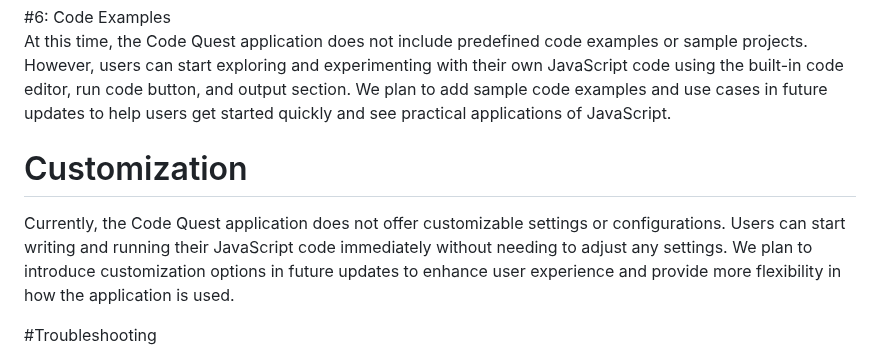
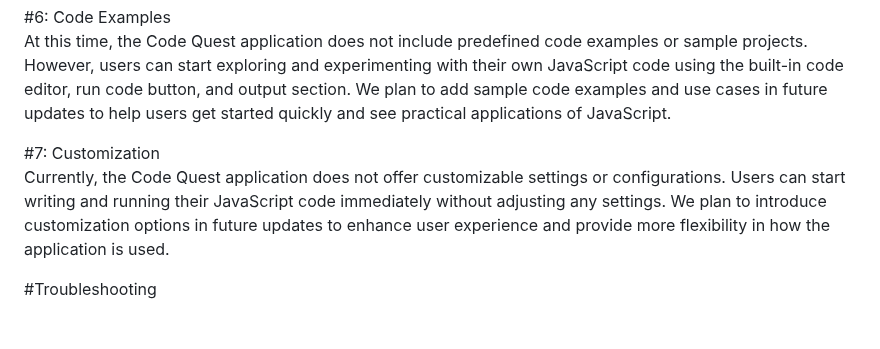
Before and after one commit to EddMarwa/CodeQuest, a Markdown page: README.md, the part around the change. Rendered like a GitHub page; blank space fills up the shorter version.

```diff
--- a/README.md
+++ b/README.md
@@ -98,8 +98,8 @@ At this time, the Code Quest application does not include predefined code exampl
 We plan to add sample code examples and use cases in future updates to help users get started quickly and see practical applications of JavaScript.
 
 
-# Customization<br>
-Currently, the Code Quest application does not offer customizable settings or configurations. Users can start writing and running their JavaScript code immediately without needing to adjust any settings.
+#7: Customization<br>
+Currently, the Code Quest application does not offer customizable settings or configurations. Users can start writing and running their JavaScript code immediately without adjusting any settings.
 We plan to introduce customization options in future updates to enhance user experience and provide more flexibility in how the application is used.
 
 
```
